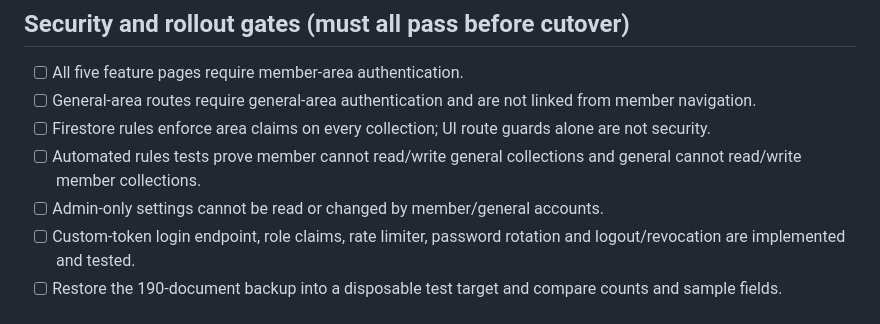
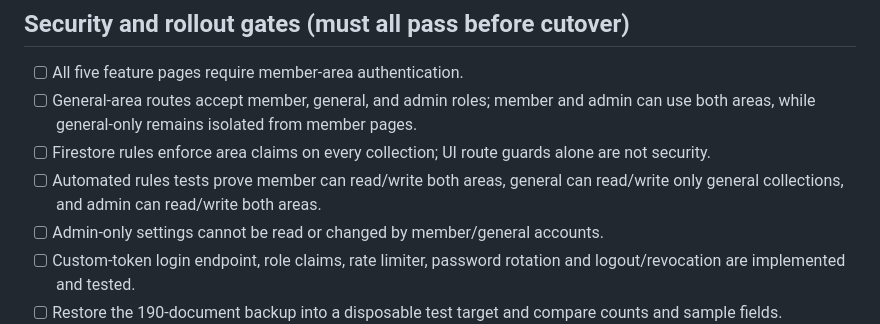
Before and after one commit to edamame7mame-a11y/R4Calendar, a Markdown page: secure-site/FEATURE_MIGRATION_CHECKLIST.md, the part around the change. Rendered like a GitHub page.

Commit message:
Update migration checklist for member general access

```diff
--- a/secure-site/FEATURE_MIGRATION_CHECKLIST.md
+++ b/secure-site/FEATURE_MIGRATION_CHECKLIST.md
@@ -98,9 +98,9 @@ Status: analysis only. The original five HTML files and the supplied Firestore e
 ## Security and rollout gates (must all pass before cutover)
 
 - [ ] All five feature pages require member-area authentication.
-- [ ] General-area routes require general-area authentication and are not linked from member navigation.
+- [ ] General-area routes accept member, general, and admin roles; member and admin can use both areas, while general-only remains isolated from member pages.
 - [ ] Firestore rules enforce area claims on every collection; UI route guards alone are not security.
-- [ ] Automated rules tests prove member cannot read/write general collections and general cannot read/write member collections.
+- [ ] Automated rules tests prove member can read/write both areas, general can read/write only general collections, and admin can read/write both areas.
 - [ ] Admin-only settings cannot be read or changed by member/general accounts.
 - [ ] Custom-token login endpoint, role claims, rate limiter, password rotation and logout/revocation are implemented and tested.
 - [ ] Restore the 190-document backup into a disposable test target and compare counts and sample fields.
```
